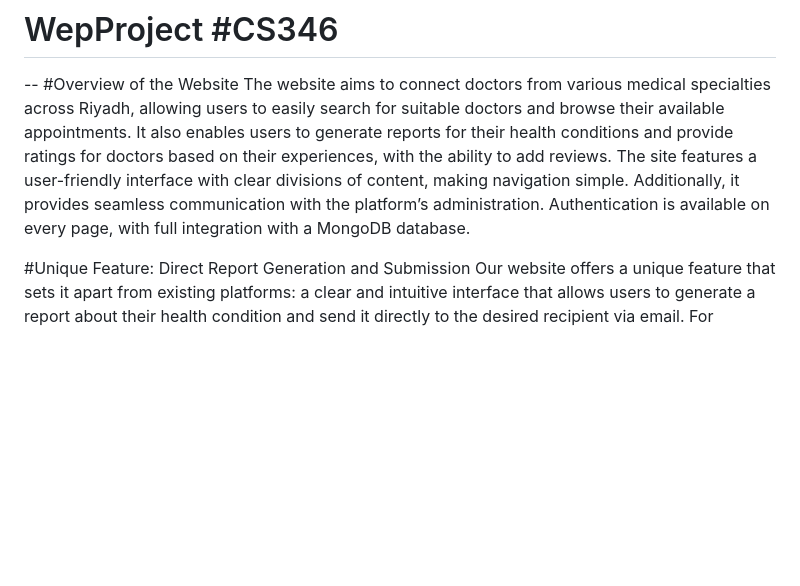
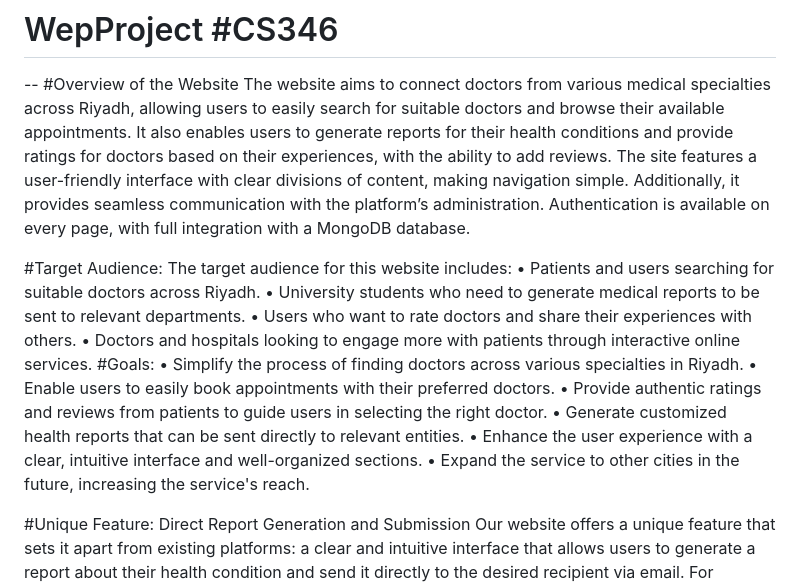
Before and after one commit to Rand-Abdulaziz/TrustMed, a Markdown page: README.md, the part around the change. GitHub-like rendering; blank space fills up the shorter version.

```diff
--- a/README.md
+++ b/README.md
@@ -2,6 +2,20 @@
 --
 #Overview of the Website
 The website aims to connect doctors from various medical specialties across Riyadh, allowing users to easily search for suitable doctors and browse their available appointments. It also enables users to generate reports for their health conditions and provide ratings for doctors based on their experiences, with the ability to add reviews. The site features a user-friendly interface with clear divisions of content, making navigation simple. Additionally, it provides seamless communication with the platform’s administration. Authentication is available on every page, with full integration with a MongoDB database.
+
+#Target Audience:
+The target audience for this website includes:
+•	Patients and users searching for suitable doctors across Riyadh.
+•	University students who need to generate medical reports to be sent to relevant departments.
+•	Users who want to rate doctors and share their experiences with others.
+•	Doctors and hospitals looking to engage more with patients through interactive online services.
+#Goals:
+•	Simplify the process of finding doctors across various specialties in Riyadh.
+•	Enable users to easily book appointments with their preferred doctors.
+•	Provide authentic ratings and reviews from patients to guide users in selecting the right doctor.
+•	Generate customized health reports that can be sent directly to relevant entities.
+•	Enhance the user experience with a clear, intuitive interface and well-organized sections.
+•	Expand the service to other cities in the future, increasing the service's reach.
 
 #Unique Feature: Direct Report Generation and Submission
 Our website offers a unique feature that sets it apart from existing platforms: a clear and intuitive interface that allows users to generate a report about their health condition and send it directly to the desired recipient via email.
```
